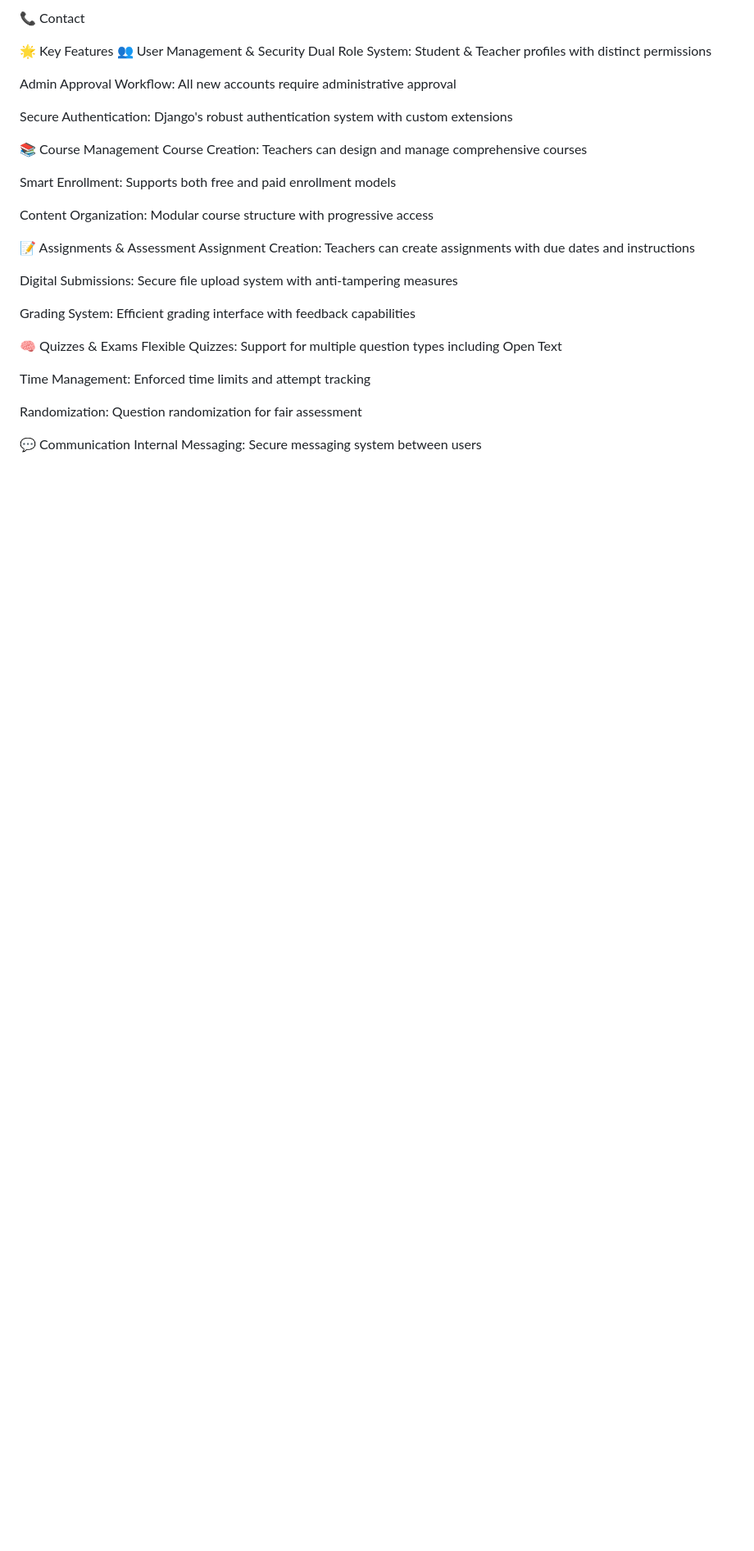
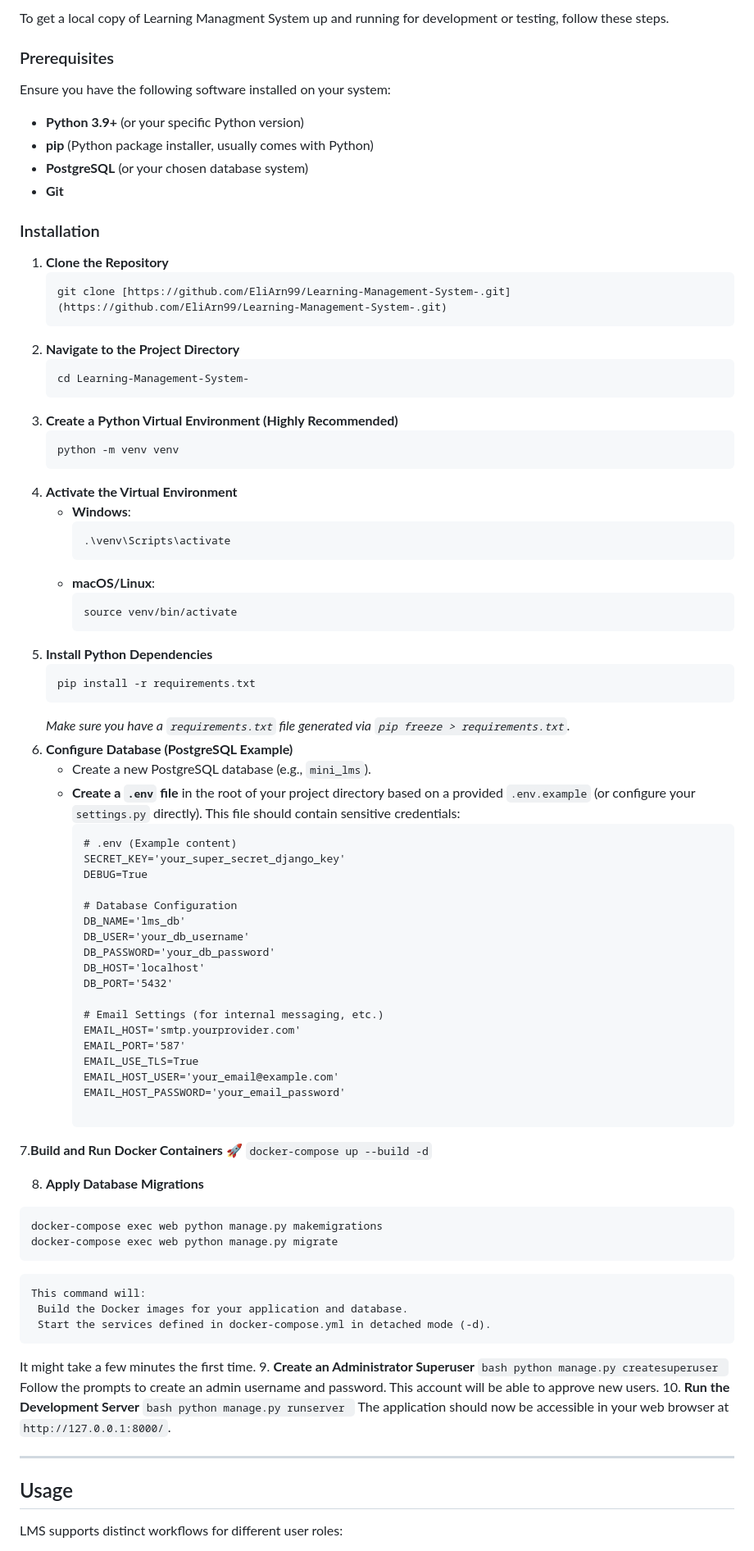
Before and after one commit to EliArn99/Learning-Management-System-, a Markdown page: README.md, the part around one of its changes. Shown at 82% size. Drawn GitHub-style; blank space fills up the shorter version.

````diff
--- a/README.md
+++ b/README.md
@@ -40,35 +65,95 @@ The Learning Management System (LMS) is a comprehensive Django-powered platform
 
-📞 Contact
+To get a local copy of Learning Managment System up and running for development or testing, follow these steps.
 
-🌟 Key Features
-👥 User Management & Security
-Dual Role System: Student & Teacher profiles with distinct permissions
+### Prerequisites
 
-Admin Approval Workflow: All new accounts require administrative approval
+Ensure you have the following software installed on your system:
 
-Secure Authentication: Django's robust authentication system with custom extensions
+* **Python 3.9+** (or your specific Python version)
+* **pip** (Python package installer, usually comes with Python)
+* **PostgreSQL** (or your chosen database system)
+* **Git**
 
-📚 Course Management
-Course Creation: Teachers can design and manage comprehensive courses
+### Installation
 
-Smart Enrollment: Supports both free and paid enrollment models
+1.  **Clone the Repository**
+    ```bash
+    git clone [https://github.com/EliArn99/Learning-Management-System-.git](https://github.com/EliArn99/Learning-Management-System-.git)
+    ```
+2.  **Navigate to the Project Directory**
+    ```bash
+    cd Learning-Management-System-
+    ```
+3.  **Create a Python Virtual Environment (Highly Recommended)**
+    ```bash
+    python -m venv venv
+    ```
+4.  **Activate the Virtual Environment**
+    * **Windows**:
+        ```bash
+        .\venv\Scripts\activate
+        ```
+    * **macOS/Linux**:
+        ```bash
+        source venv/bin/activate
+        ```
+5.  **Install Python Dependencies**
+    ```bash
+    pip install -r requirements.txt
+    ```
+    *Make sure you have a `requirements.txt` file generated via `pip freeze > requirements.txt`.*
+6.  **Configure Database (PostgreSQL Example)**
+    * Create a new PostgreSQL database (e.g., `mini_lms`).
+    * **Create a `.env` file** in the root of your project directory based on a provided `.env.example` (or configure your `settings.py` directly). This file should contain sensitive credentials:
+        ```
+        # .env (Example content)
+        SECRET_KEY='your_super_secret_django_key'
+        DEBUG=True
 
-Content Organization: Modular course structure with progressive access
+        # Database Configuration
+        DB_NAME='lms_db'
+        DB_USER='your_db_username'
+        DB_PASSWORD='your_db_password'
+        DB_HOST='localhost'
+        DB_PORT='5432'
 
-📝 Assignments & Assessment
-Assignment Creation: Teachers can create assignments with due dates and instructions
+        # Email Settings (for internal messaging, etc.)
+        EMAIL_HOST='smtp.yourprovider.com'
+        EMAIL_PORT='587'
+        EMAIL_USE_TLS=True
+        EMAIL_HOST_USER='your_email@example.com'
+        EMAIL_HOST_PASSWORD='your_email_password'
 
-Digital Submissions: Secure file upload system with anti-tampering measures
+        ```
+7.**Build and Run Docker Containers 🚀**
+    ```
+    docker-compose up --build -d
+    ```
 
-Grading System: Efficient grading interface with feedback capabilities
+8.  **Apply Database Migrations**
+   ```
+docker-compose exec web python manage.py makemigrations
+docker-compose exec web python manage.py migrate
+```
+    This command will:
+     Build the Docker images for your application and database.
+     Start the services defined in docker-compose.yml in detached mode (-d).
 
-🧠 Quizzes & Exams
-Flexible Quizzes: Support for multiple question types including Open Text
+It might take a few minutes the first time.
+9.  **Create an Administrator Superuser**
+    ```bash
+    python manage.py createsuperuser
+    ```
+    Follow the prompts to create an admin username and password. This account will be able to approve new users.
+10.  **Run the Development Server**
+    ```bash
+    python manage.py runserver
+    ```
+    The application should now be accessible in your web browser at `http://127.0.0.1:8000/`.
 
-Time Management: Enforced time limits and attempt tracking
+---
 
-Randomization: Question randomization for fair assessment
+## Usage
 
-💬 Communication
-Internal Messaging: Secure messaging system between users
+LMS supports distinct workflows for different user roles:
 
````
Also changed, not shown: other parts of README.md (+110 -254 lines).
